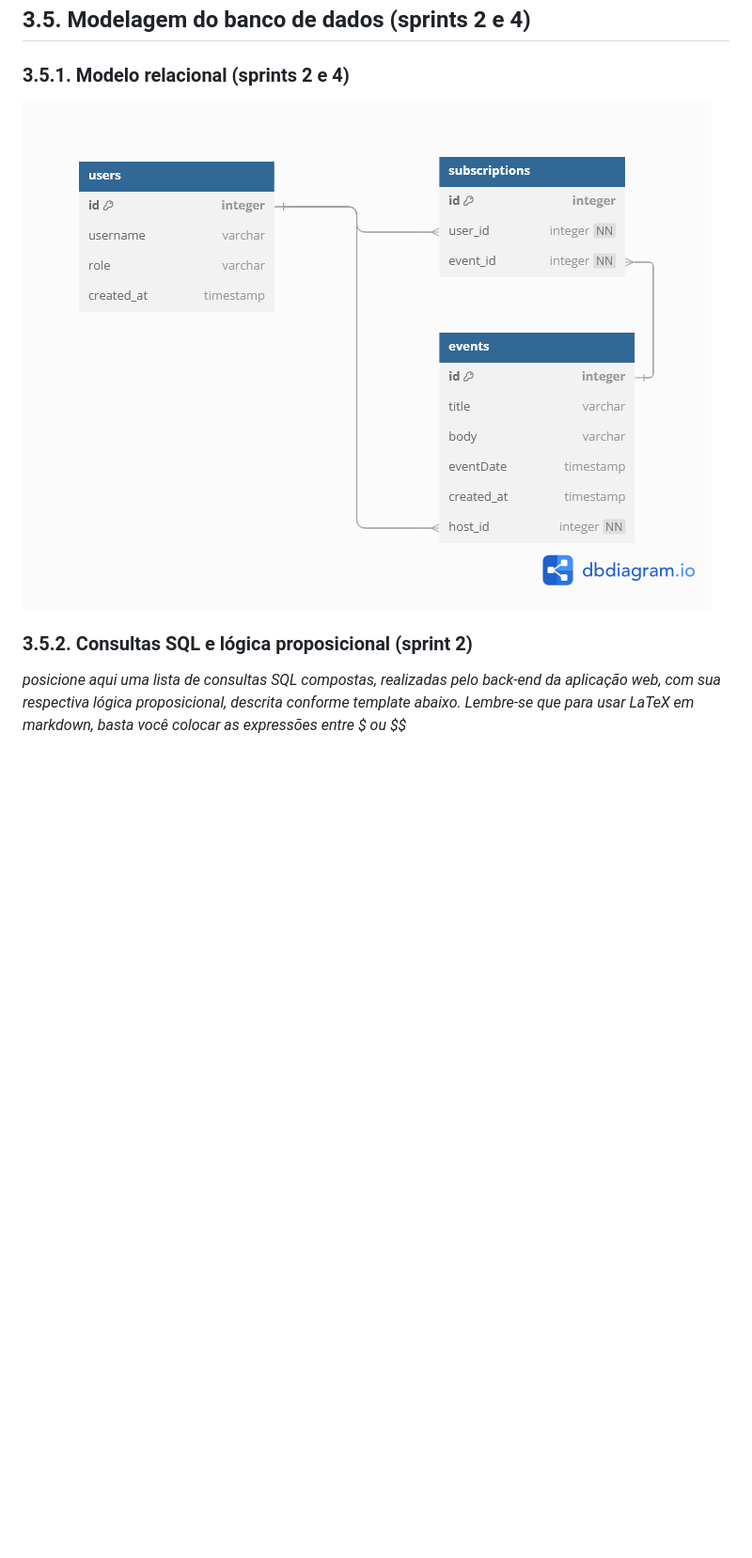
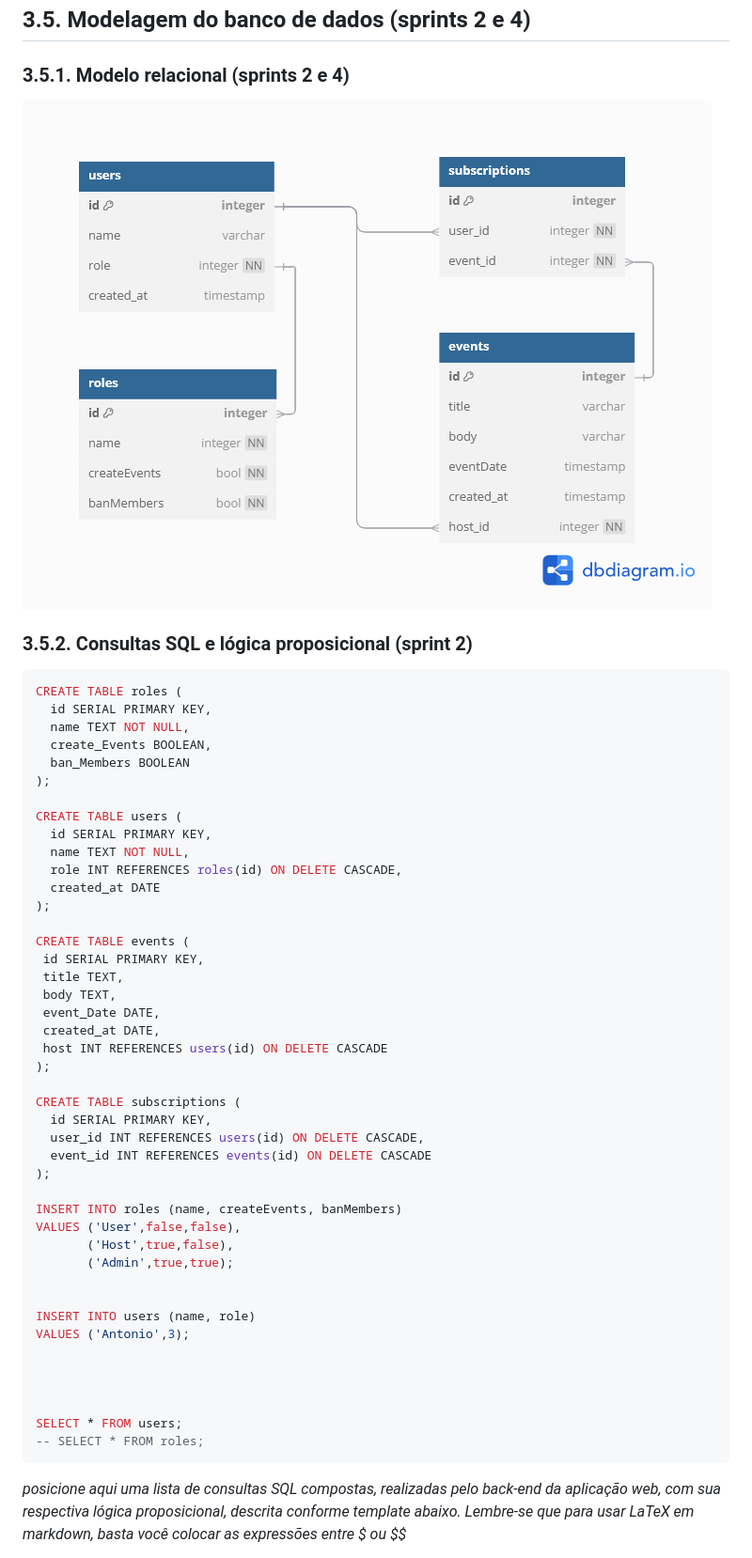
Before and after one commit to antoniodicillo/INTELI_M2, a Markdown page: docs/wad.md, the part around the change. Shown: that part at 94% size. Drawn GitHub-style; pictures changed too: assets/database/modelo-banco.png (added), assets/modelo-banco.png (deleted); blank space fills up the shorter version.

Commit message:
feat: modelo físico do banco de dados

````diff
--- a/docs/wad.md
+++ b/docs/wad.md
@@ -158,10 +158,55 @@ Critérios INVEST | *(Por que é Independente? Por que é Negociável? Por que
 
 ### 3.5.1. Modelo relacional (sprints 2 e 4)
 
-<img src="../assets/modelo-banco.png">
+<img src="../assets/database/modelo-banco.png">
 
 ### 3.5.2. Consultas SQL e lógica proposicional (sprint 2)
 
+```sql
+CREATE TABLE roles (
+  id SERIAL PRIMARY KEY,
+  name TEXT NOT NULL,
+  create_Events BOOLEAN,
+  ban_Members BOOLEAN
+);
+
+CREATE TABLE users (
+  id SERIAL PRIMARY KEY,
+  name TEXT NOT NULL,
+  role INT REFERENCES roles(id) ON DELETE CASCADE,
+  created_at DATE
+);
+
+CREATE TABLE events (
+ id SERIAL PRIMARY KEY,
+ title TEXT,
+ body TEXT,
+ event_Date DATE,
+ created_at DATE,
+ host INT REFERENCES users(id) ON DELETE CASCADE
+);
+
+CREATE TABLE subscriptions (
+  id SERIAL PRIMARY KEY,
+  user_id INT REFERENCES users(id) ON DELETE CASCADE,
+  event_id INT REFERENCES events(id) ON DELETE CASCADE
+);
+
+INSERT INTO roles (name, createEvents, banMembers)
+VALUES ('User',false,false),
+       ('Host',true,false),
+       ('Admin',true,true);
+
+
+INSERT INTO users (name, role)
+VALUES ('Antonio',3);
+
+
+
+
+SELECT * FROM users;
+-- SELECT * FROM roles;
+```
 *posicione aqui uma lista de consultas SQL compostas, realizadas pelo back-end da aplicação web, com sua respectiva lógica proposicional, descrita conforme template abaixo. Lembre-se que para usar LaTeX em markdown, basta você colocar as expressões entre $ ou $$*
 
 *Template de SQL + lógica proposicional*
````
Also changed, not shown: 3 other files.
